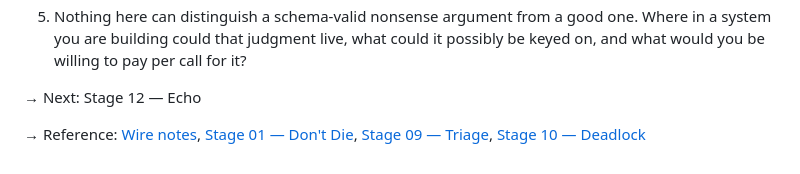
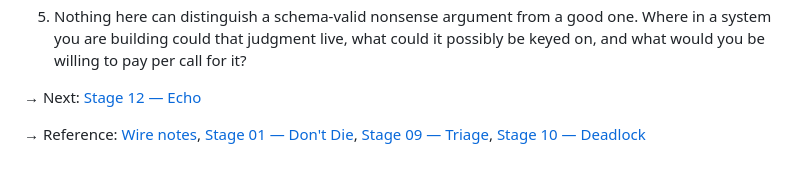
Before and after one commit to Timefiles404/bash-is-all-you-need, a Markdown page: docs/11-malformed.md, the part around the change. Drawn GitHub-style.

Commit message:
Chapter 11: its footer can point at a chapter that now exists

```diff
--- a/docs/11-malformed.md
+++ b/docs/11-malformed.md
@@ -691,6 +691,6 @@ depends on what you are building.
    it possibly be keyed on, and what would you be willing to pay per call for
    it?
 
-→ Next: Stage 12 — Echo
+→ Next: [Stage 12 — Echo](12-echo.md)
 
 → Reference: [Wire notes](wire-notes.md), [Stage 01 — Don't Die](01-dont-die.md), [Stage 09 — Triage](09-triage.md), [Stage 10 — Deadlock](10-deadlock.md)
```
